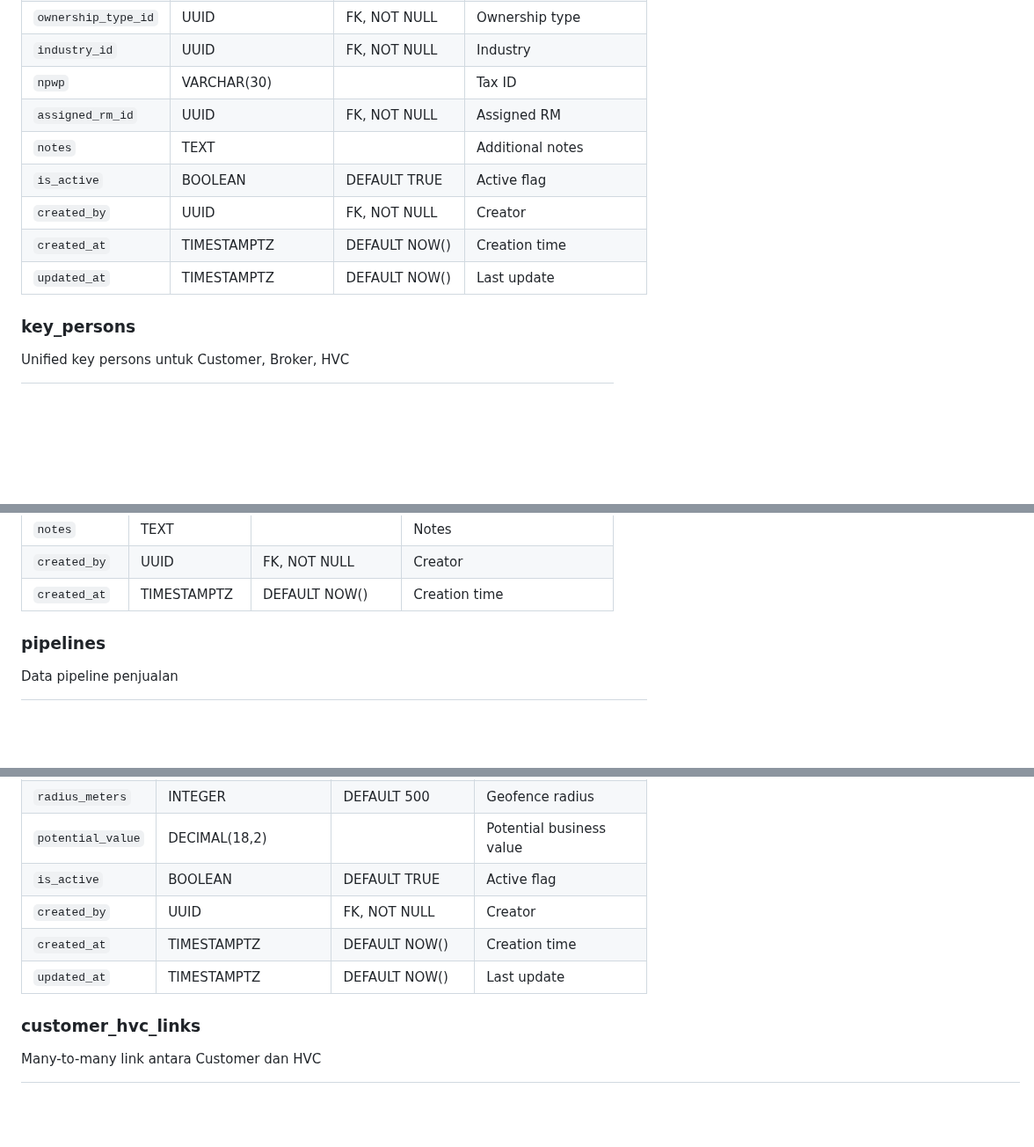
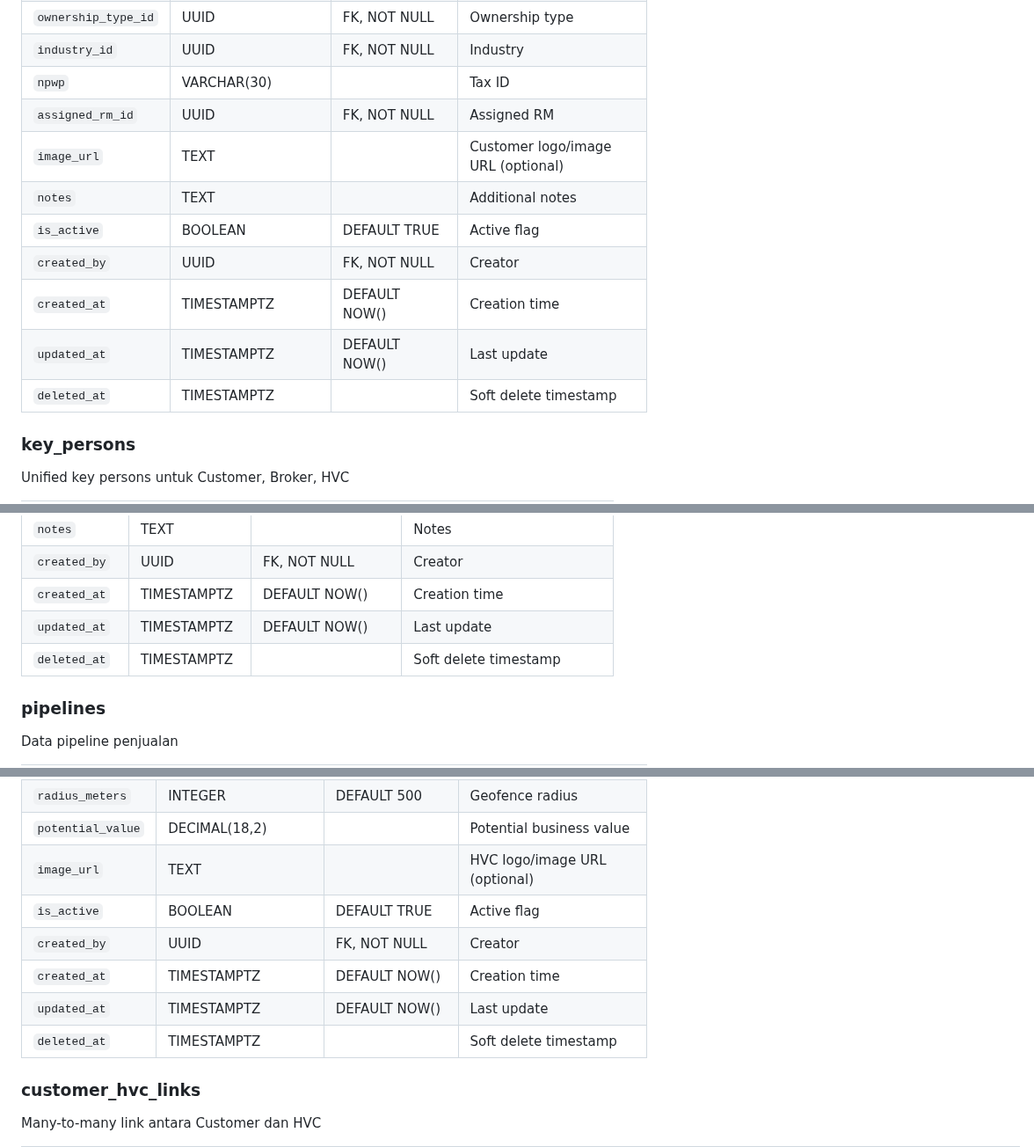
Before and after one commit to codehava/LeadX.v1, a Markdown page: docs/04-database/schema-overview.md, 3 parts joined by grey strips. Shown at 88% size. GitHub-like rendering; blank space fills up the shorter version.

```diff
--- a/docs/04-database/schema-overview.md
+++ b/docs/04-database/schema-overview.md
@@ -304,11 +306,13 @@ Data customer utama
 | `industry_id` | UUID | FK, NOT NULL | Industry |
 | `npwp` | VARCHAR(30) | | Tax ID |
 | `assigned_rm_id` | UUID | FK, NOT NULL | Assigned RM |
+| `image_url` | TEXT | | Customer logo/image URL (optional) |
 | `notes` | TEXT | | Additional notes |
 | `is_active` | BOOLEAN | DEFAULT TRUE | Active flag |
 | `created_by` | UUID | FK, NOT NULL | Creator |
 | `created_at` | TIMESTAMPTZ | DEFAULT NOW() | Creation time |
 | `updated_at` | TIMESTAMPTZ | DEFAULT NOW() | Last update |
+| `deleted_at` | TIMESTAMPTZ | | Soft delete timestamp |
 
 ### key_persons
 Unified key persons untuk Customer, Broker, HVC
@@ -330,6 +334,8 @@ Unified key persons untuk Customer, Broker, HVC
 | `notes` | TEXT | | Notes |
 | `created_by` | UUID | FK, NOT NULL | Creator |
 | `created_at` | TIMESTAMPTZ | DEFAULT NOW() | Creation time |
+| `updated_at` | TIMESTAMPTZ | DEFAULT NOW() | Last update |
+| `deleted_at` | TIMESTAMPTZ | | Soft delete timestamp |
 
 ### pipelines
 Data pipeline penjualan
@@ -551,10 +559,12 @@ High Value Customer data
 | `location` | GEOMETRY(Point, 4326) | | PostGIS point |
 | `radius_meters` | INTEGER | DEFAULT 500 | Geofence radius |
 | `potential_value` | DECIMAL(18,2) | | Potential business value |
+| `image_url` | TEXT | | HVC logo/image URL (optional) |
 | `is_active` | BOOLEAN | DEFAULT TRUE | Active flag |
 | `created_by` | UUID | FK, NOT NULL | Creator |
 | `created_at` | TIMESTAMPTZ | DEFAULT NOW() | Creation time |
 | `updated_at` | TIMESTAMPTZ | DEFAULT NOW() | Last update |
+| `deleted_at` | TIMESTAMPTZ | | Soft delete timestamp |
 
 ### customer_hvc_links
 Many-to-many link antara Customer dan HVC
```
Also changed, not shown: other parts of docs/04-database/schema-overview.md (+8 -0 lines).
